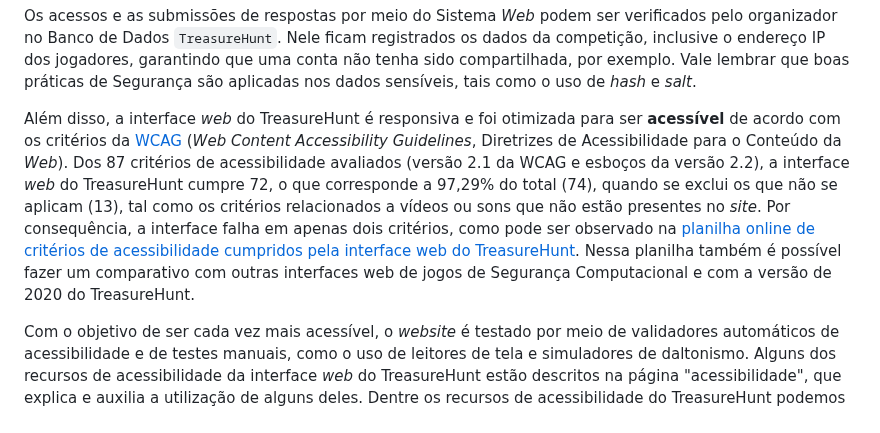
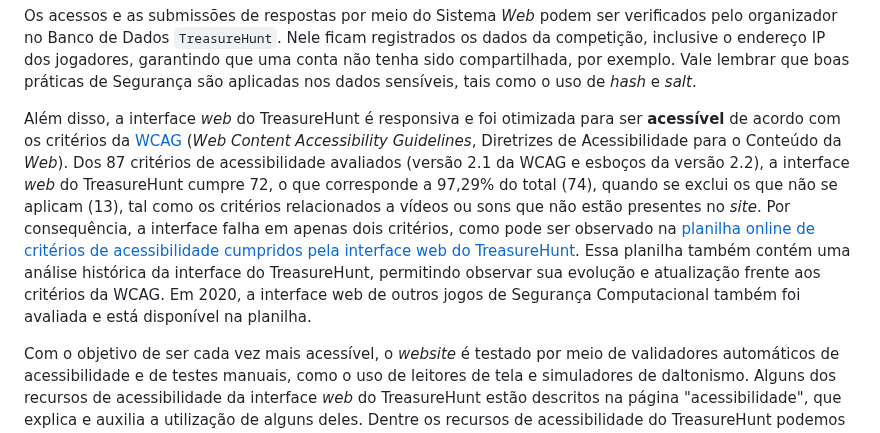
Before and after one commit to TreasureHuntGame/TreasureHunt, a Markdown page: README.md, the part around the change. GitHub-like rendering.

Commit message:
Update README.md
Atualização do parágrafo sobre os critérios da WCAG contendo a planilha correta e atualizada

```diff
--- a/README.md
+++ b/README.md
@@ -69,7 +69,7 @@ As respostas (_flags_) estão presentes nos arquivos disponibilizados aos jogado
 
 Os acessos e as submissões de respostas por meio do Sistema _Web_ podem ser verificados pelo organizador no Banco de Dados `TreasureHunt`. Nele ficam registrados os dados da competição, inclusive o endereço IP dos jogadores, garantindo que uma conta não tenha sido compartilhada, por exemplo. Vale lembrar que boas práticas de Segurança são aplicadas nos dados sensíveis, tais como o uso de _hash_ e _salt_.
 
-Além disso, a interface _web_ do TreasureHunt é responsiva e foi otimizada para ser **acessível** de acordo com os critérios da [WCAG](https://www.w3.org/WAI/standards-guidelines/wcag/) (_Web Content Accessibility Guidelines_, Diretrizes de Acessibilidade para o Conteúdo da _Web_). Dos 87 critérios de acessibilidade avaliados (versão 2.1 da WCAG e esboços da versão 2.2), a interface _web_ do TreasureHunt cumpre 72, o que corresponde a 97,29% do total (74), quando se exclui os que não se aplicam (13), tal como os critérios relacionados a vídeos ou sons que não estão presentes no _site_. Por consequência, a interface falha em apenas dois critérios, como pode ser observado na [planilha online de critérios de acessibilidade cumpridos pela interface web do TreasureHunt](https://docs.google.com/spreadsheets/d/1QwY4zQd_fF0Rss1fDj7d06v2b5BDnO0CrUsNnYmKyMU/edit#gid=0). Nessa planilha também é possível fazer um comparativo com outras interfaces web de jogos de Segurança Computacional e com a versão de 2020 do TreasureHunt.
+Além disso, a interface _web_ do TreasureHunt é responsiva e foi otimizada para ser **acessível** de acordo com os critérios da [WCAG](https://www.w3.org/WAI/standards-guidelines/wcag/) (_Web Content Accessibility Guidelines_, Diretrizes de Acessibilidade para o Conteúdo da _Web_). Dos 87 critérios de acessibilidade avaliados (versão 2.1 da WCAG e esboços da versão 2.2), a interface _web_ do TreasureHunt cumpre 72, o que corresponde a 97,29% do total (74), quando se exclui os que não se aplicam (13), tal como os critérios relacionados a vídeos ou sons que não estão presentes no _site_. Por consequência, a interface falha em apenas dois critérios, como pode ser observado na [planilha online de critérios de acessibilidade cumpridos pela interface web do TreasureHunt](https://docs.google.com/spreadsheets/d/1QwY4zQd_fF0Rss1fDj7d06v2b5BDnO0CrUsNnYmKyMU/edit?usp=sharing). Essa planilha também contém uma análise histórica da interface do TreasureHunt, permitindo observar sua evolução e atualização frente aos critérios da WCAG. Em 2020, a interface web de outros jogos de Segurança Computacional também foi avaliada e está disponível na planilha.
 
 Com o objetivo de ser cada vez mais acessível, o _website_ é testado por meio de validadores automáticos de acessibilidade e de testes manuais, como o uso de leitores de tela e simuladores de daltonismo. Alguns dos recursos de acessibilidade da interface _web_ do TreasureHunt estão descritos na página "acessibilidade", que explica e auxilia a utilização de alguns deles. Dentre os recursos de acessibilidade do TreasureHunt podemos citar:
 
```
